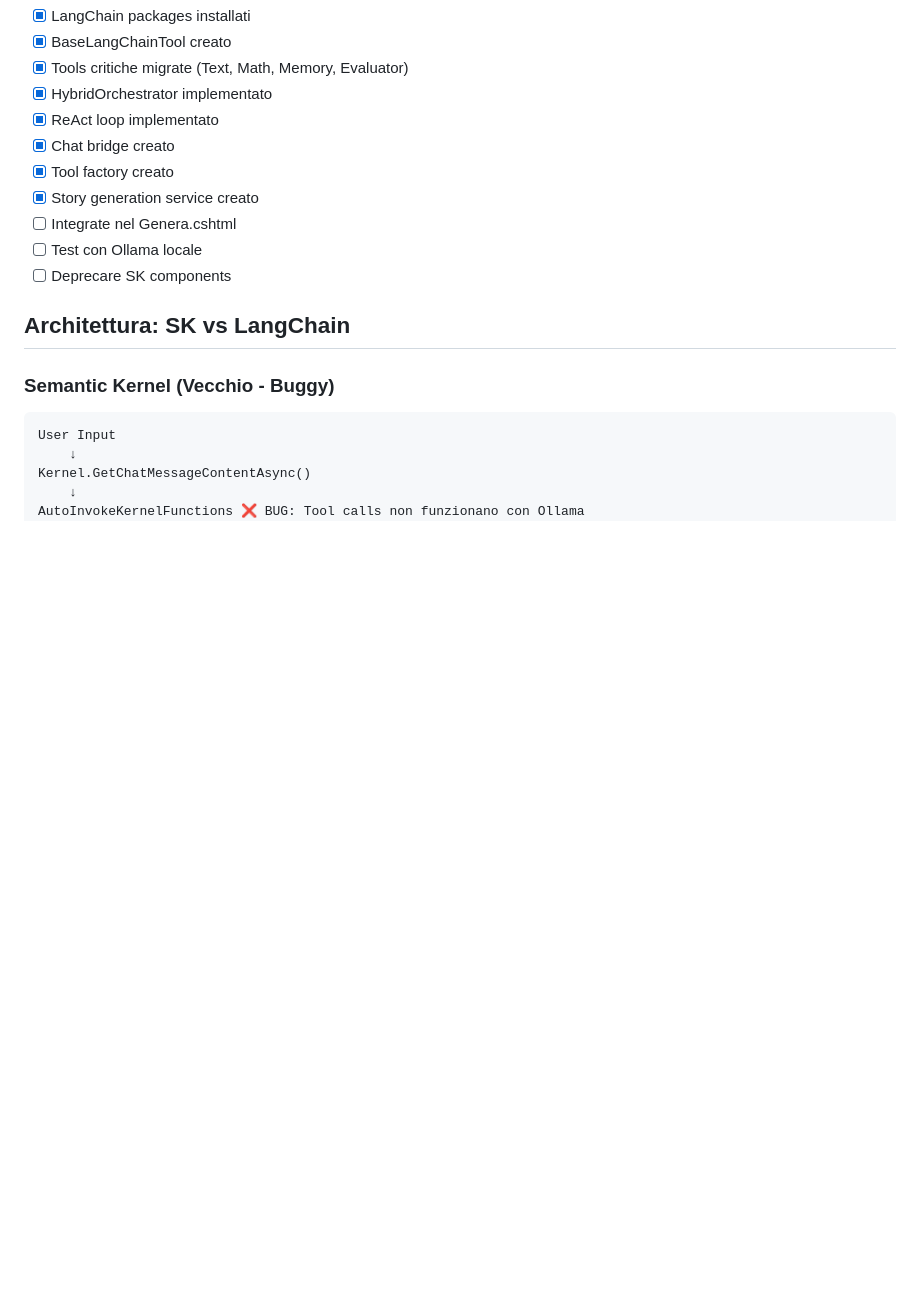
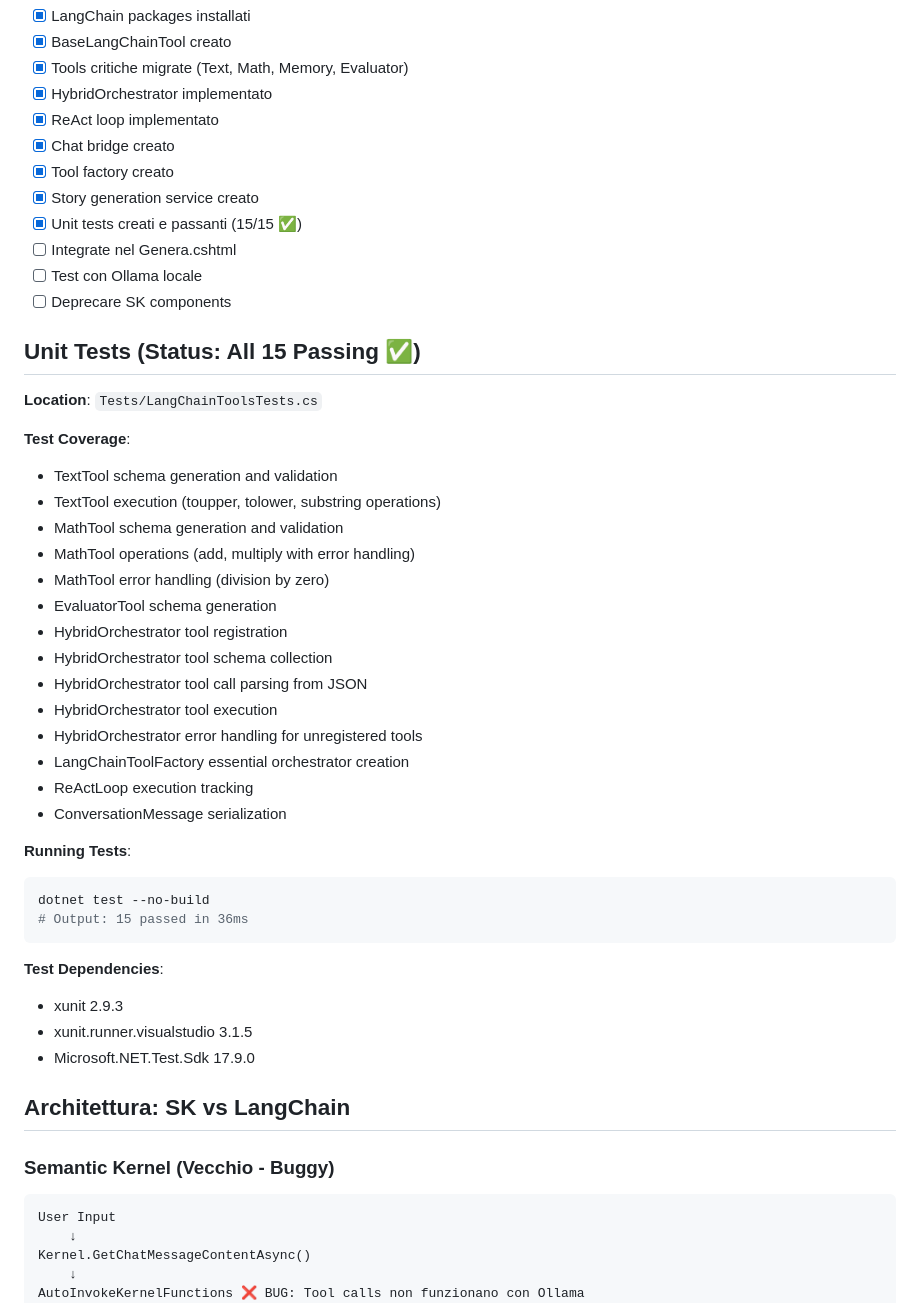
Before and after one commit to cristido1/TinyGeneratorLC, a Markdown page: LANGCHAIN_MIGRATION.md, the part around the change. Drawn GitHub-style; blank space fills up the shorter version.

Commit message:
Update migration guide with unit test status and coverage
- Document all 15 unit tests passing status
- Add test coverage breakdown
- Include test execution instructions
- List test dependencies (xunit, Microsoft.NET.Test.Sdk)
- Update checklist to mark unit testing complete

````diff
--- a/LANGCHAIN_MIGRATION.md
+++ b/LANGCHAIN_MIGRATION.md
@@ -65,9 +65,41 @@ Console.WriteLine($"Score: {result.ScoreA}");
 - [x] Chat bridge creato
 - [x] Tool factory creato
 - [x] Story generation service creato
+- [x] Unit tests creati e passanti (15/15 ✅)
 - [ ] Integrate nel Genera.cshtml
 - [ ] Test con Ollama locale
 - [ ] Deprecare SK components
+
+## Unit Tests (Status: All 15 Passing ✅)
+
+**Location**: `Tests/LangChainToolsTests.cs`
+
+**Test Coverage**:
+- TextTool schema generation and validation
+- TextTool execution (toupper, tolower, substring operations)
+- MathTool schema generation and validation
+- MathTool operations (add, multiply with error handling)
+- MathTool error handling (division by zero)
+- EvaluatorTool schema generation
+- HybridOrchestrator tool registration
+- HybridOrchestrator tool schema collection
+- HybridOrchestrator tool call parsing from JSON
+- HybridOrchestrator tool execution
+- HybridOrchestrator error handling for unregistered tools
+- LangChainToolFactory essential orchestrator creation
+- ReActLoop execution tracking
+- ConversationMessage serialization
+
+**Running Tests**:
+```bash
+dotnet test --no-build
+# Output: 15 passed in 36ms
+```
+
+**Test Dependencies**:
+- xunit 2.9.3
+- xunit.runner.visualstudio 3.1.5
+- Microsoft.NET.Test.Sdk 17.9.0
 
 ## Architettura: SK vs LangChain
 
````
